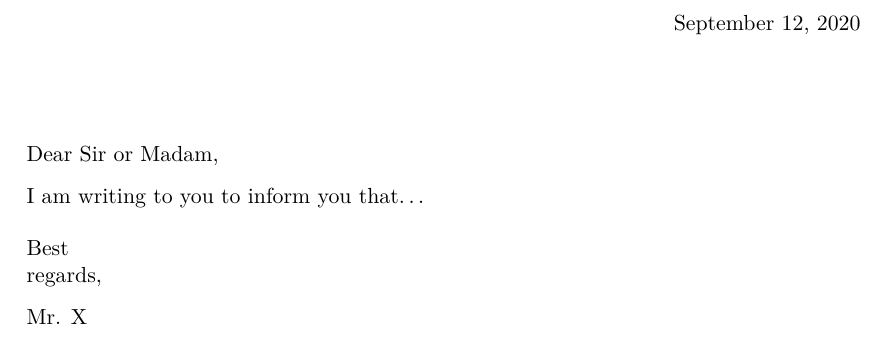
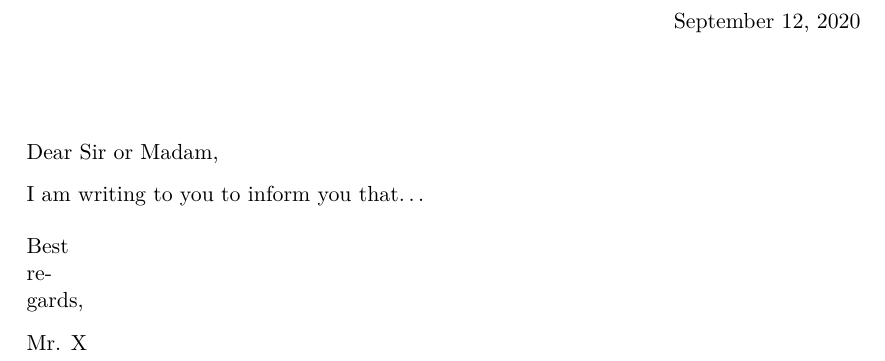
Before and after one commit to mikeevmm/template, a LaTeX letter (templates/letter/main.tex, which reads templates/letter/preamble.tex): part of the page, cut so that both start at the same text. Compiled offline with pdfLaTeX.

Commit message:
fix: no overfull error, correct width

```diff
--- a/templates/letter/preamble.tex
+++ b/templates/letter/preamble.tex
@@ -12,17 +12,26 @@
 \settowidth{\indentedwidth}{\@authorname}
 \makeatother
 
-% Custom signature space after the closing remark
-% (Default: no space)
+% Ignore full boxes
+\makeatletter
+\newlength\@@hfuzz
+\def\ignorefull{%
+    \setlength{\@@hfuzz}{\hfuzz}%
+    \hfuzz=10000pt}
+\def\noignorefull{\setlength{\hfuzz}{\@@hfuzz}}
+
+% Remove the space for signatures after the closing remark
 \newcommand{\sigspace}{\medskipamount}
 \makeatletter
 \renewcommand{\closing}[1]{\par\nobreak\vspace{\parskip}%
 	\stopbreaks
 	\noindent
 	\ifx\@empty\fromaddress\else
-		\hspace*{\longindentation}\fi
-	\parbox{2\indentedwidth}{\raggedright
+        \hspace*{\longindentation}\fi
+	\parbox{\indentedwidth}{\raggedright
 		\ignorespaces #1\\[\sigspace]%
-		\@authorname\strut}%
-	\par}
+        \ignorefull\@authorname\strut}%
+    \noignorefull%
+    \par%
+    }
 \makeatother
```
